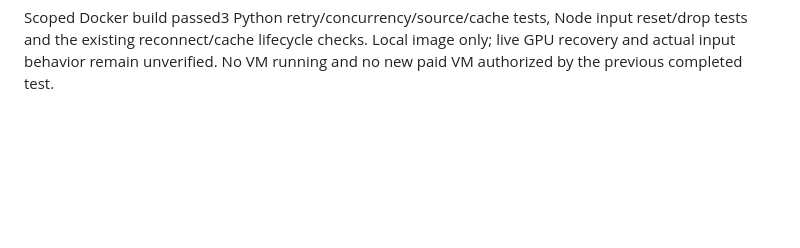
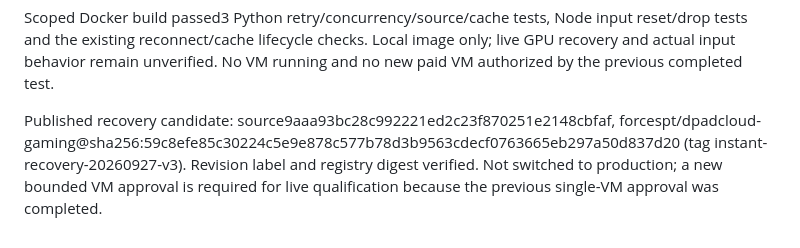
Before and after one commit to ForcesPT/container-gaming, a Markdown page: docs/STREAM-RECONNECT.md, the part around the change. Drawn GitHub-style; blank space fills up the shorter version.

Commit message:
docs: record published bounded recovery candidate

```diff
--- a/docs/STREAM-RECONNECT.md
+++ b/docs/STREAM-RECONNECT.md
@@ -117,3 +117,9 @@ Scoped Docker build passed3 Python retry/concurrency/source/cache tests, Node
 input reset/drop tests and the existing reconnect/cache lifecycle checks.
 Local image only; live GPU recovery and actual input behavior remain unverified.
 No VM running and no new paid VM authorized by the previous completed test.
+
+Published recovery candidate: source9aaa93bc28c992221ed2c23f870251e2148cbfaf,
+forcespt/dpadcloud-gaming@sha256:59c8efe85c30224c5e9e878c577b78d3b9563cdecf0763665eb297a50d837d20
+(tag instant-recovery-20260927-v3). Revision label and registry digest verified.
+Not switched to production; a new bounded VM approval is required for live
+qualification because the previous single-VM approval was completed.
```
